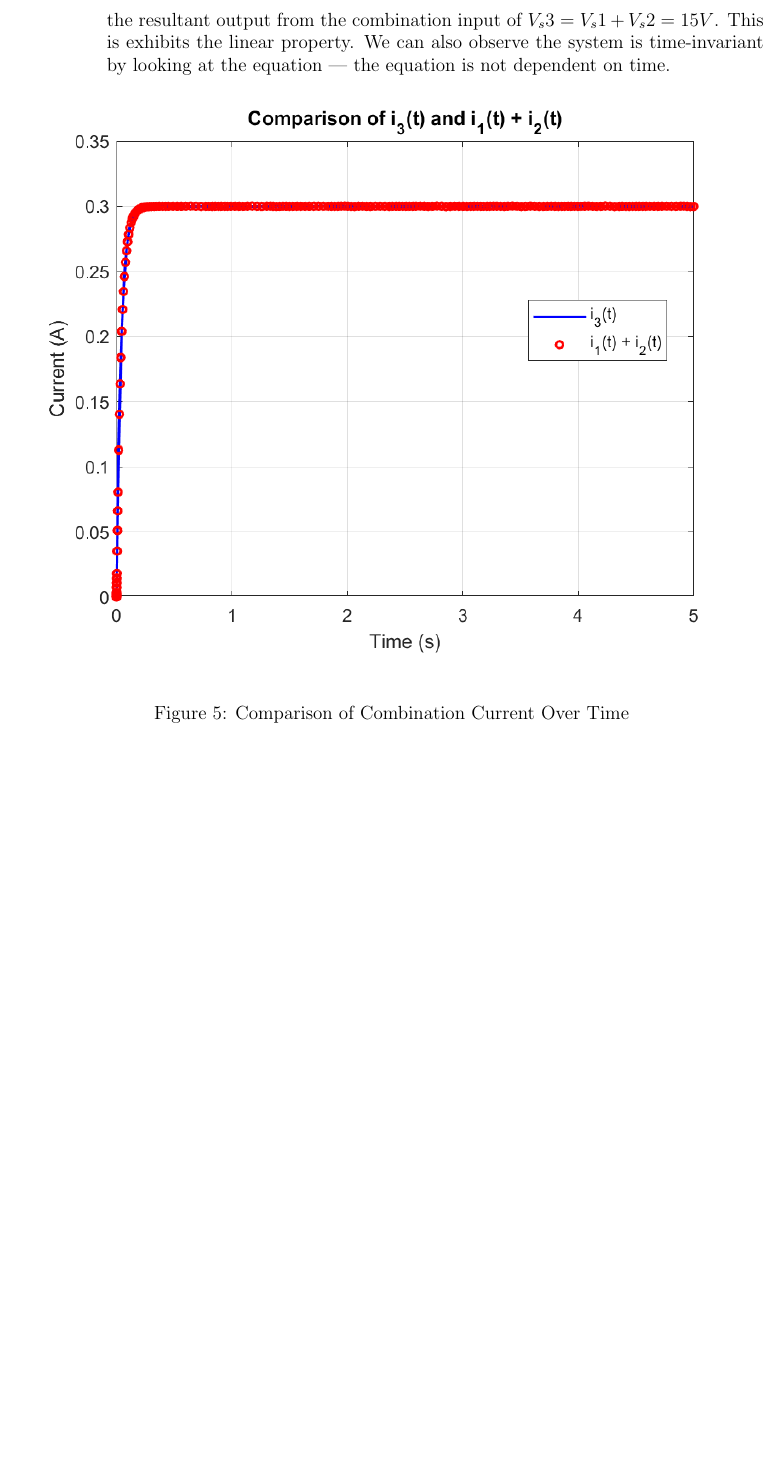
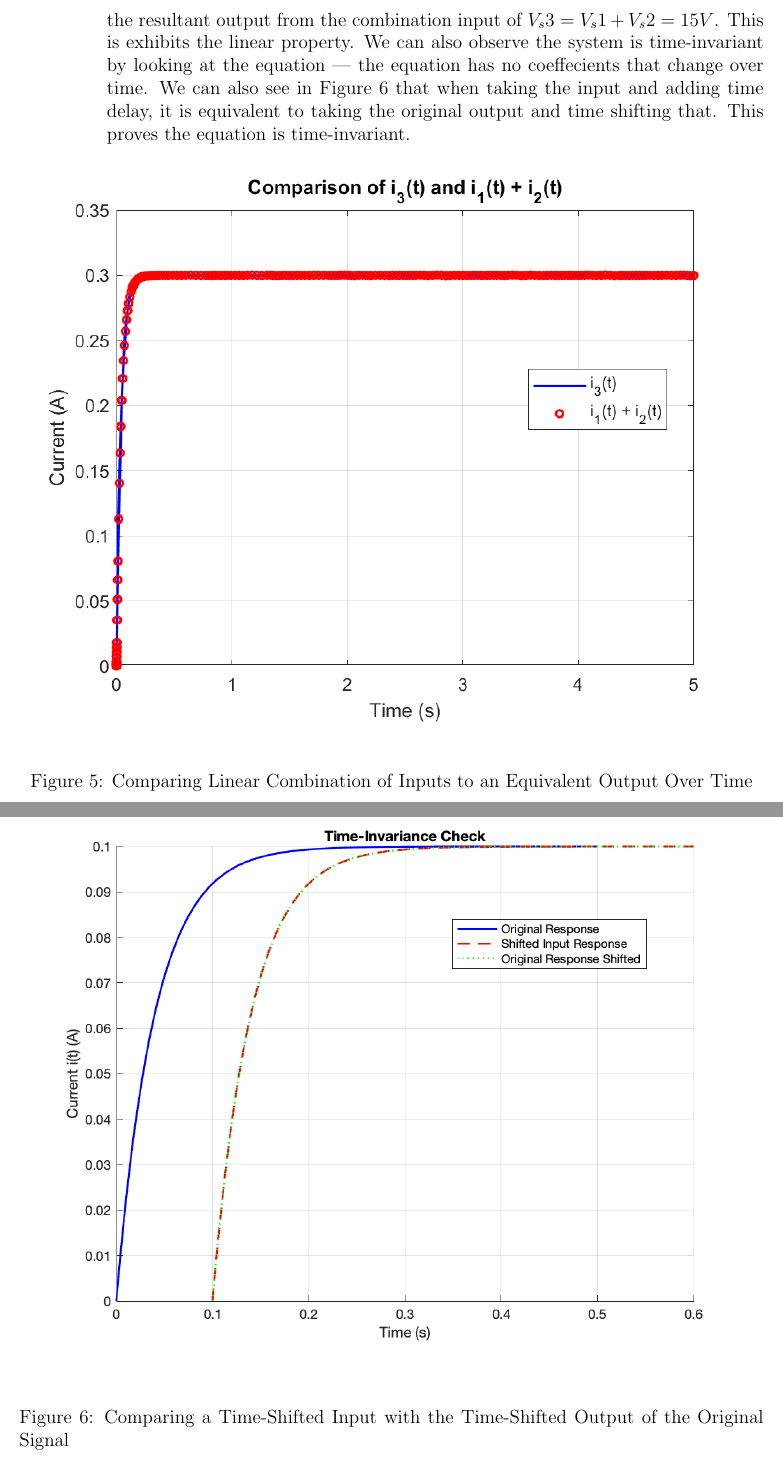
Before and after one commit to BaoGeist/ibehs-4a, a LaTeX problem sheet (Assignment 1/Assignment1.tex): part of page 9 of 12 before the commit and two parts of pages 9 and 10 of 13 after it, the two joined at a grey line, cut so that both start at the same text, the shorter picture padded with empty space. Compiled offline with pdfLaTeX.

Commit message:
update question 3

```diff
--- a/Assignment 1/Assignment1.tex
+++ b/Assignment 1/Assignment1.tex
@@ -182,13 +182,20 @@ Baoze Lin, Hady Ibrahim
 
     % ANSWER TO 3.4
     \item
-      Figure 5 below demonstrates the LTI nature of the system. An LTI system is defined as a system that is both Linear and Time Invariant. A linear system is one that follows the condition that if $x(t) = \alpha x_1(t) + \beta x_2(t), \text{ then } y(t) = \alpha y_1(t) + \beta y_2(t)$. That is, the output of a system is a linear combination of the inputs. We can observe in Figure 5 that the combination of the inputs $V_s1 = 5V$ and $V_s2 = 10V$ results in the outputs $i_1(t)$ and $i_2(t)$, which is equal to $i_3(t)$.$i_3(t)$ is the resultant output from the combination input of $V_s3 = V_s1 + V_s2 = 15V$. This is exhibits the linear property. We can also observe the system is time-invariant by looking at the equation --- the equation is not dependent on time.
+      Figure 5 and 6 below demonstrates the LTI nature of the system. An LTI system is defined as a system that is both Linear and Time Invariant. A linear system is one that follows the condition that if $x(t) = \alpha x_1(t) + \beta x_2(t), \text{ then } y(t) = \alpha y_1(t) + \beta y_2(t)$. That is, the output of a system is a linear combination of the inputs. We can observe in Figure 5 that the combination of the inputs $V_s1 = 5V$ and $V_s2 = 10V$ results in the outputs $i_1(t)$ and $i_2(t)$, which is equal to $i_3(t)$.$i_3(t)$ is the resultant output from the combination input of $V_s3 = V_s1 + V_s2 = 15V$. This is exhibits the linear property. We can also observe the system is time-invariant by looking at the equation --- the equation has no coeffecients that change over time. We can also see in Figure 6 that when taking the input and adding time delay, it is equivalent to taking the original output and time shifting that. This proves the equation is time-invariant.
 
     \begin{figure}[H]
       \centering
       \includegraphics[width=\textwidth]{Figures/figure34.png}
-      \caption{Comparison of Combination Current Over Time}
+      \caption{Comparing Linear Combination of Inputs to an Equivalent Output Over Time}
       \label{fig:figure34}
+    \end{figure}
+
+    \begin{figure}[H]
+      \centering
+      \includegraphics[width=\textwidth]{Figures/figure35.png}
+      \caption{Comparing a Time-Shifted Input with the Time-Shifted Output of the Original Signal}
+      \label{fig:figure35}
     \end{figure}
 
   \end{enumerate}
```
Also changed, not shown: Assignment 1/Assignment1.pdf, Assignment 1/Figures/figure32.png, Assignment 1/Figures/figure33.png, Assignment 1/Figures/figure35.png (added), Assignment 1/Assignment1.tex (2 more changed lines), 1 other file.
